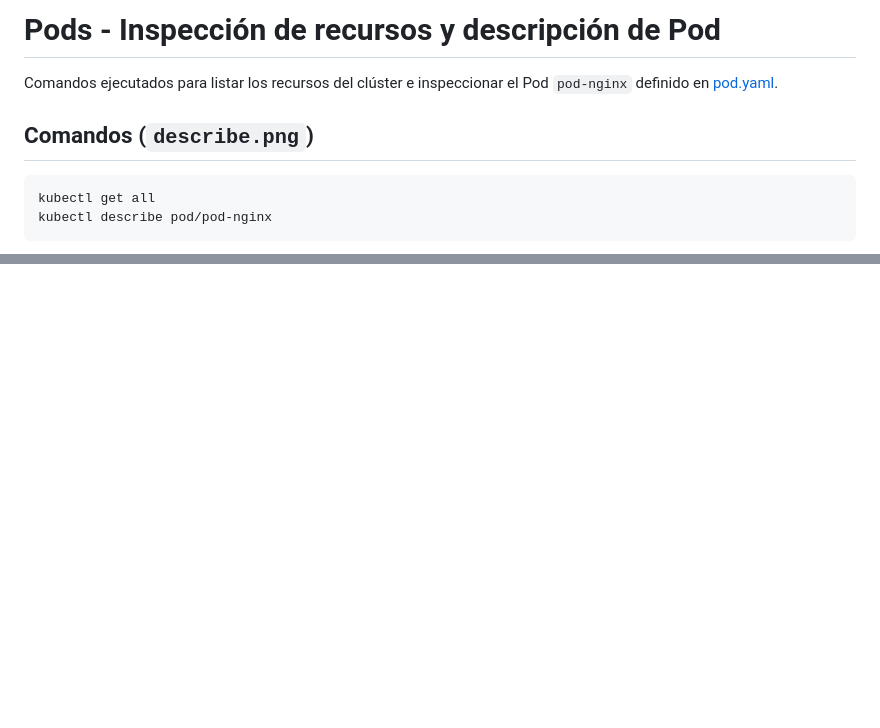
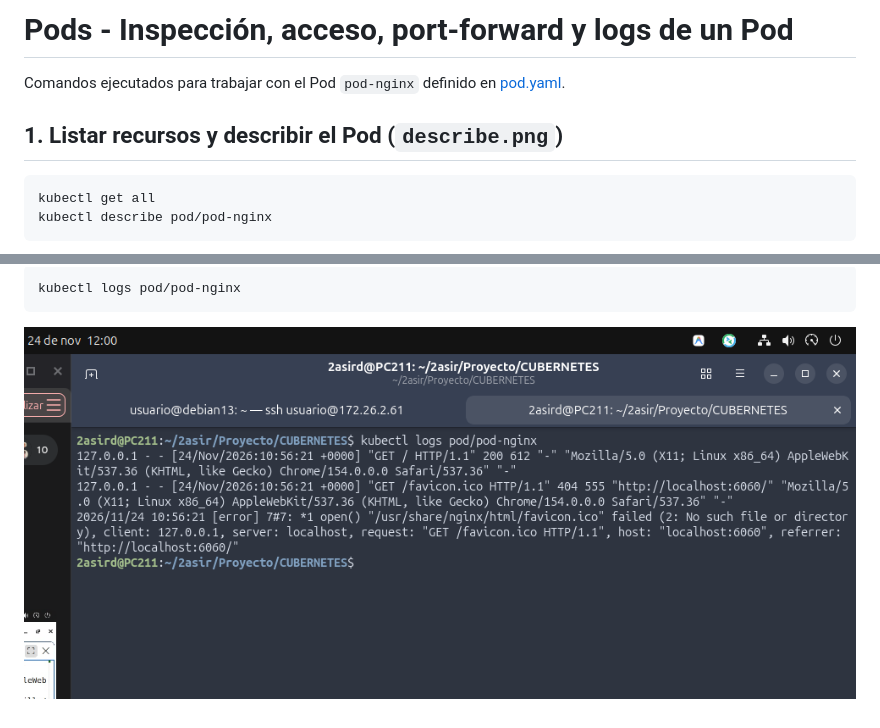
Before and after one commit to Mr-Folio/Pods, a Markdown page: README.md, 2 parts joined by grey strips. Rendered like a GitHub page; pictures changed too: capturas/logs.png (added); blank space fills up the shorter version.

````diff
--- a/README.md
+++ b/README.md
@@ -1,8 +1,8 @@
-# Pods - Inspección de recursos y descripción de Pod
+# Pods - Inspección, acceso, port-forward y logs de un Pod
 
-Comandos ejecutados para listar los recursos del clúster e inspeccionar el Pod `pod-nginx` definido en [pod.yaml](pod.yaml).
+Comandos ejecutados para trabajar con el Pod `pod-nginx` definido en [pod.yaml](pod.yaml).
 
-## Comandos (`describe.png`)
+## 1. Listar recursos y describir el Pod (`describe.png`)
 
 ```bash
 kubectl get all
@@ -12,0 +41,5 @@ kubectl describe pod/pod-nginx
+```bash
+kubectl logs pod/pod-nginx
+```
+
+![Logs del Pod](capturas/logs.png)
````
Also changed, not shown: other parts of README.md (+28 -0 lines), capturas/bash-iterativa.png (added), capturas/pasarela.png (added), 1 other file.
